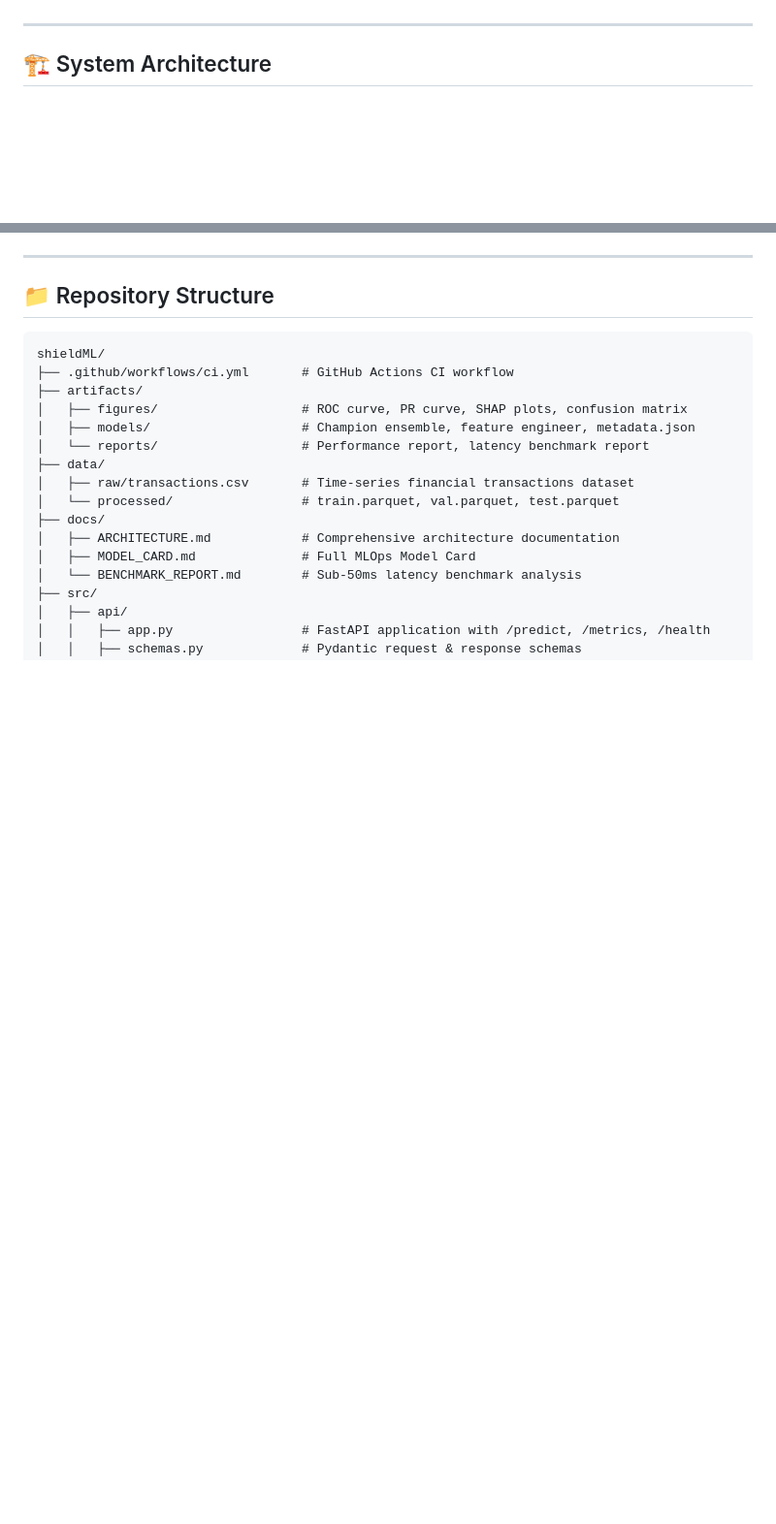
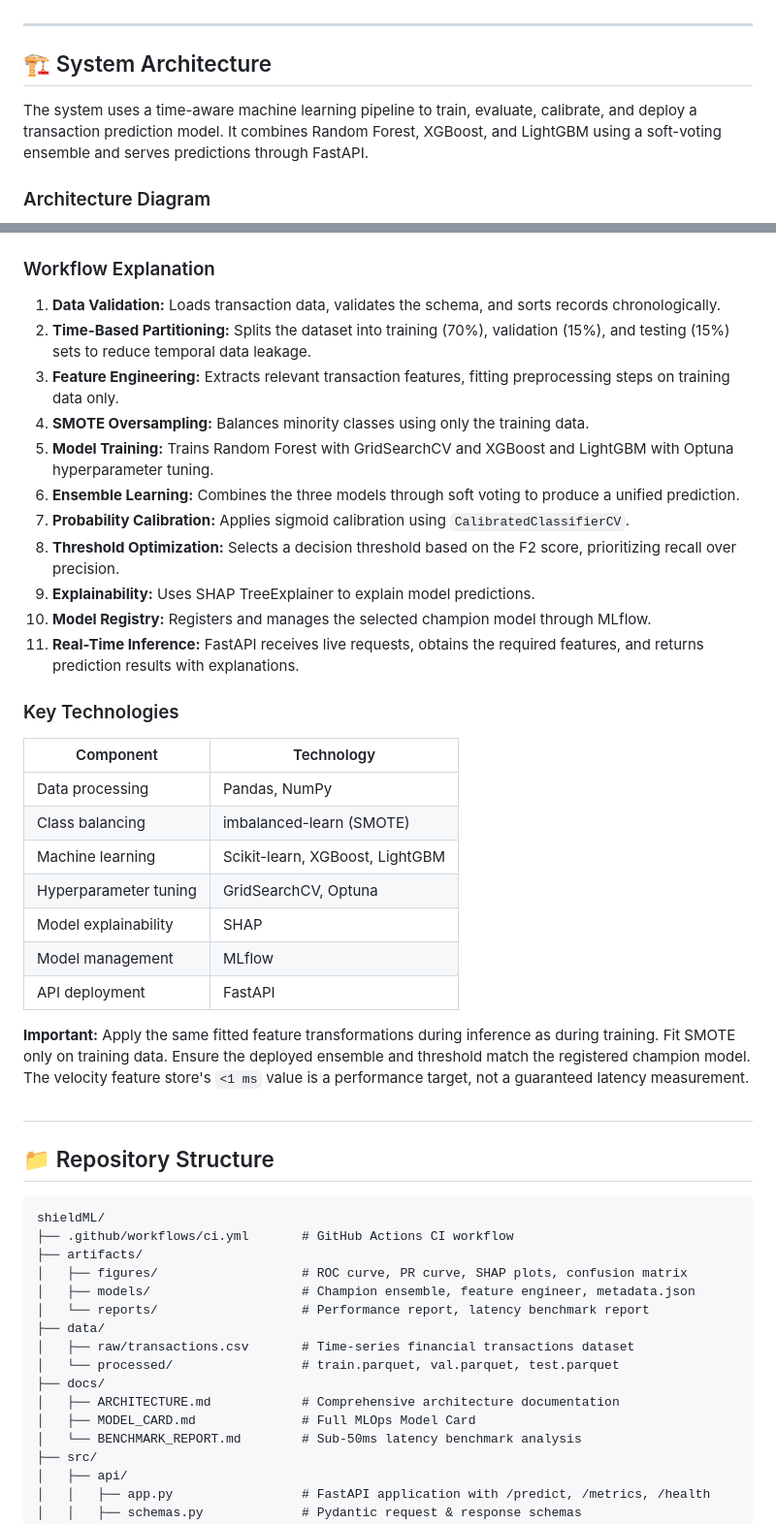
Before and after one commit to Yashdot2005/shieldML, a Markdown page: README.md, 2 parts joined by grey strips. Shown at 97% size. Drawn GitHub-style; blank space fills up the shorter version.

````diff
--- a/README.md
+++ b/README.md
@@ -44,4 +44,8 @@ A production-grade machine learning system designed to detect fraudulent financi
 
 ## 🏗️ System Architecture
 
+The system uses a time-aware machine learning pipeline to train, evaluate, calibrate, and deploy a transaction prediction model. It combines Random Forest, XGBoost, and LightGBM using a soft-voting ensemble and serves predictions through FastAPI.
+
+### Architecture Diagram
+
 ```mermaid
@@ -66,6 +86,33 @@ graph TD
 ```
 
----
+### Workflow Explanation
+
+1. **Data Validation:** Loads transaction data, validates the schema, and sorts records chronologically.
+2. **Time-Based Partitioning:** Splits the dataset into training (70%), validation (15%), and testing (15%) sets to reduce temporal data leakage.
+3. **Feature Engineering:** Extracts relevant transaction features, fitting preprocessing steps on training data only.
+4. **SMOTE Oversampling:** Balances minority classes using only the training data.
+5. **Model Training:** Trains Random Forest with GridSearchCV and XGBoost and LightGBM with Optuna hyperparameter tuning.
+6. **Ensemble Learning:** Combines the three models through soft voting to produce a unified prediction.
+7. **Probability Calibration:** Applies sigmoid calibration using `CalibratedClassifierCV`.
+8. **Threshold Optimization:** Selects a decision threshold based on the F2 score, prioritizing recall over precision.
+9. **Explainability:** Uses SHAP TreeExplainer to explain model predictions.
+10. **Model Registry:** Registers and manages the selected champion model through MLflow.
+11. **Real-Time Inference:** FastAPI receives live requests, obtains the required features, and returns prediction results with explanations.
+
+### Key Technologies
+
+| Component | Technology |
+|---|---|
+| Data processing | Pandas, NumPy |
+| Class balancing | imbalanced-learn (SMOTE) |
+| Machine learning | Scikit-learn, XGBoost, LightGBM |
+| Hyperparameter tuning | GridSearchCV, Optuna |
+| Model explainability | SHAP |
+| Model management | MLflow |
+| API deployment | FastAPI |
+
+**Important:** Apply the same fitted feature transformations during inference as during training. Fit SMOTE only on training data. Ensure the deployed ensemble and threshold match the registered champion model. The velocity feature store's `<1 ms` value is a performance target, not a guaranteed latency measurement.
+##
 
 ## 📁 Repository Structure
 
````
Also changed, not shown: other parts of README.md (+33 -17 lines).
